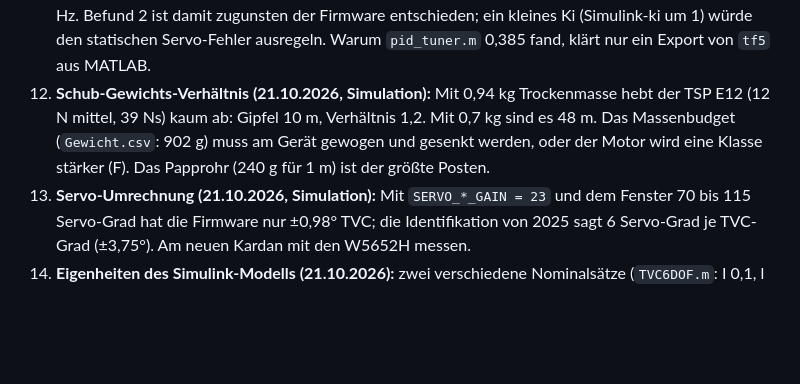
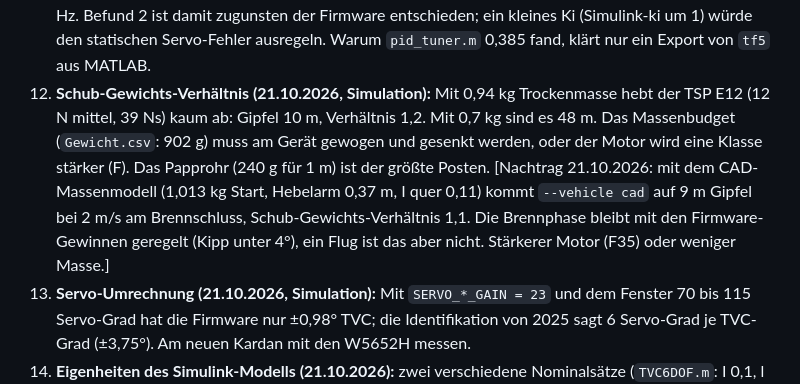
Before and after one commit to Jan-Philipp-Munsch/kartonaut, a Markdown page: PROJECT.md, the part around the change. GitHub-like rendering; blank space fills up the shorter version.

Commit message:
Befund 12: Ergebnis mit dem CAD-Massenmodell (9 m Gipfel, Schub-Gewicht 1,1)
Co-Authored-By: Claude Fable 5.1 <noreply@anthropic.com>

```diff
--- a/PROJECT.md
+++ b/PROJECT.md
@@ -87,7 +87,7 @@ Das ist beim Einlesen aufgefallen. Was die Aufräumrunde vom 20.10.2026 davon er
 9. **Gyro-Dekodierung am falschen FIFO-Bit** (gefunden 20.10.2026): `Read_IMU` prüfte `DMP_header_bitmap_Gyro_Calibr`, las aber `Raw_Gyro.Data`. Die SparkFun-Bibliothek füllt `Raw_Gyro` nur beim Gyro-Paket (Bit `0x4000`), das Calibr-Paket landet in `Gyro_Calibr`. Es hat bisher nur funktioniert, weil beide Pakete mit ODR 0 im selben Frame kommen. [erledigt 20.10.2026: Prüfung auf `DMP_header_bitmap_Gyro`, das Calibr-Paket wird nicht mehr angefordert. Am Gerät noch nicht gegengeprüft.]
 10. **Logger ohne Slack** (gefunden 20.10.2026): `loop()` rief `SDLogger_logFrame(fr)` ohne Slack auf, damit gab es im Flug nie ein Sync und der vorab reservierte Platz wurde nur beim Stop gekürzt. Der unskalierte CSV-Export ließ außerdem den letzten der 40 Kanäle weg (`-Wformat-extra-args`). [erledigt 20.10.2026: `LoopTimer_slack_us()` liefert die Restzeit bis zur Deadline an den Logger, Formatstring korrigiert.]
 11. **Reglergewinne, aufgelöst (21.10.2026, Simulation):** Firmware (Kp 5, Ki 0, Kd 1 auf Skala −100) entspricht im Simulink-Regler kp 5, ki 0, kd 0,01 und **stabilisiert** die Rakete in der Brennphase (Kipp < 10°). Die Tuner-Gewinne kp 3,1, ki 5, kd 0,385 haben einen 40-mal größeren D-Anteil: 1 °/s fordert 7° TVC, also sofort die ±5°-Sättigung, und mit Servo-Totzeit und ZOH entsteht ein Grenzzyklus bei 3 bis 4 Hz. Befund 2 ist damit zugunsten der Firmware entschieden; ein kleines Ki (Simulink-ki um 1) würde den statischen Servo-Fehler ausregeln. Warum `pid_tuner.m` 0,385 fand, klärt nur ein Export von `tf5` aus MATLAB.
-12. **Schub-Gewichts-Verhältnis (21.10.2026, Simulation):** Mit 0,94 kg Trockenmasse hebt der TSP E12 (12 N mittel, 39 Ns) kaum ab: Gipfel 10 m, Verhältnis 1,2. Mit 0,7 kg sind es 48 m. Das Massenbudget (`Gewicht.csv`: 902 g) muss am Gerät gewogen und gesenkt werden, oder der Motor wird eine Klasse stärker (F). Das Papprohr (240 g für 1 m) ist der größte Posten.
+12. **Schub-Gewichts-Verhältnis (21.10.2026, Simulation):** Mit 0,94 kg Trockenmasse hebt der TSP E12 (12 N mittel, 39 Ns) kaum ab: Gipfel 10 m, Verhältnis 1,2. Mit 0,7 kg sind es 48 m. Das Massenbudget (`Gewicht.csv`: 902 g) muss am Gerät gewogen und gesenkt werden, oder der Motor wird eine Klasse stärker (F). Das Papprohr (240 g für 1 m) ist der größte Posten. [Nachtrag 21.10.2026: mit dem CAD-Massenmodell (1,013 kg Start, Hebelarm 0,37 m, I quer 0,11) kommt `--vehicle cad` auf 9 m Gipfel bei 2 m/s am Brennschluss, Schub-Gewichts-Verhältnis 1,1. Die Brennphase bleibt mit den Firmware-Gewinnen geregelt (Kipp unter 4°), ein Flug ist das aber nicht. Stärkerer Motor (F35) oder weniger Masse.]
 13. **Servo-Umrechnung (21.10.2026, Simulation):** Mit `SERVO_*_GAIN = 23` und dem Fenster 70 bis 115 Servo-Grad hat die Firmware nur ±0,98° TVC; die Identifikation von 2025 sagt 6 Servo-Grad je TVC-Grad (±3,75°). Am neuen Kardan mit den W5652H messen.
 14. **Eigenheiten des Simulink-Modells (21.10.2026):** zwei verschiedene Nominalsätze (`TVC6DOF.m`: I 0,1, l 0,3, m 0,94; PreLoadFcn der `.slx`: I 0,045, l 0,5, m 0,7, kd 0,004), der Beschleunigungssensor misst dort `rdd` statt der spezifischen Kraft, kein Boden, zweite Zündung bei 7,3 s trifft die fallende Rakete. Alles im Python-Port als Schalter nachgebildet und dokumentiert.
 15. **Massenmodell (21.10.2026, CAD):** Stabmodell aus `cad/params.py`: Start 981 g, Schwerpunkt 448 mm über der Düse, Hebelarm Kardan–Schwerpunkt 0,37 m (nicht 0,30), Ixx = Iyy = 0,110 kg·m², **Izz = 0,0011 kg·m²**, also hundertmal kleiner als der Platzhalter 0,1. Für die Rollregelung mit dem Platzhalter wäre die Dynamik um zwei Größenordnungen falsch; `ROLL_K*` in `Config.h` und die Simulation müssen auf den echten Wert. Landesystem (200 g) und Flugcomputer (100 g) sind Vorgaben ohne Konstruktion, alles andere Schätzung; nach dem Zusammenbau wiegen, auswiegen, Bifilarpendel.
```
